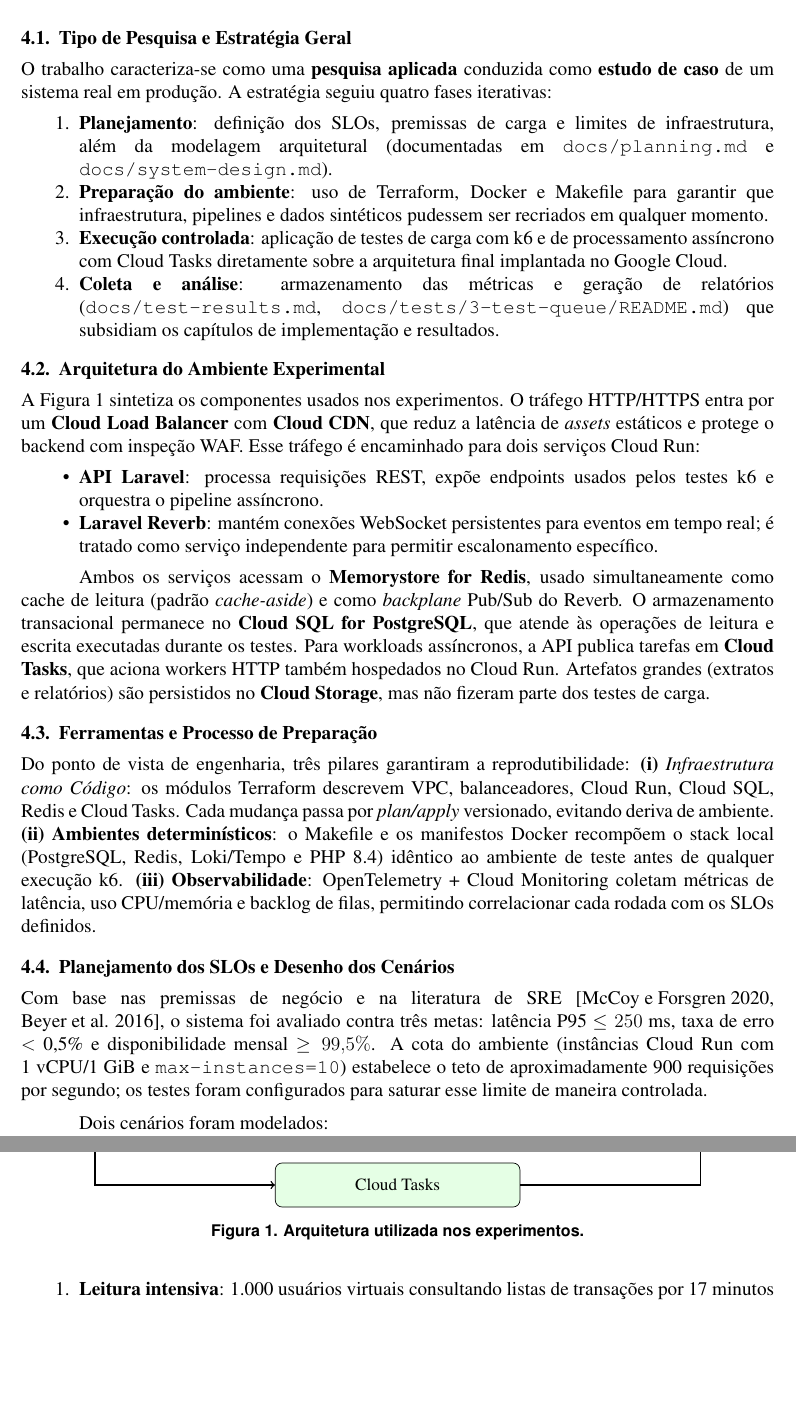
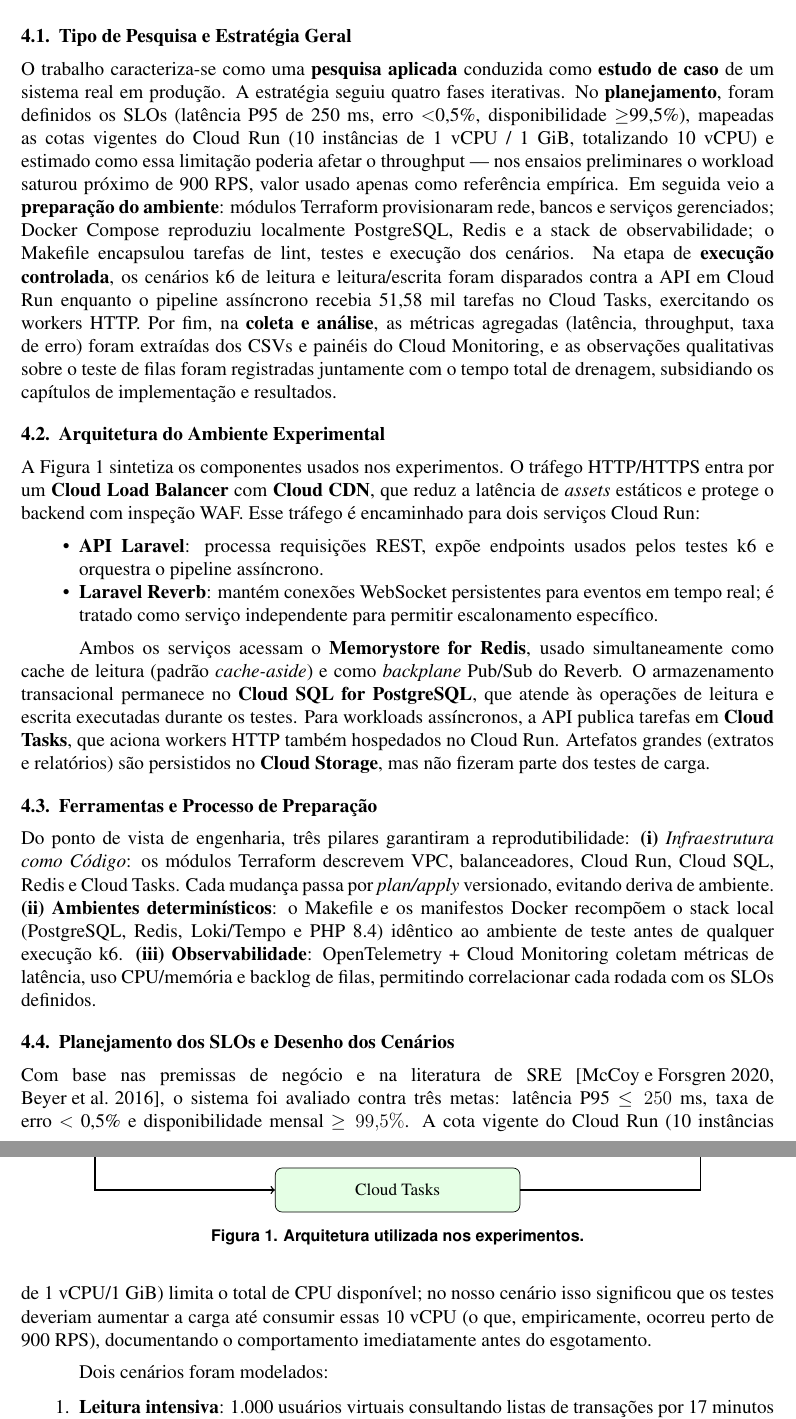
Before and after one commit to FelipeMalacarne/valorizeai, a LaTeX paper (docs/article/article.tex, which reads docs/article/sections/4-metodology.tex): two parts of pages 12 and 13 of 16, joined at a grey line, cut so that both start at the same text, the shorter picture padded with empty space. Compiled offline with pdfLaTeX.

Commit message:
vcpu quotas

```diff
--- a/docs/article/sections/4-metodology.tex
+++ b/docs/article/sections/4-metodology.tex
@@ -5,13 +5,7 @@
 
 \subsection{Tipo de Pesquisa e Estratégia Geral}
 
-O trabalho caracteriza-se como uma \textbf{pesquisa aplicada} conduzida como \textbf{estudo de caso} de um sistema real em produção. A estratégia seguiu quatro fases iterativas:
-\begin{enumerate}
-    \item \textbf{Planejamento}: definição dos SLOs, premissas de carga e limites de infraestrutura, além da modelagem arquitetural (documentadas em \texttt{docs/planning.md} e \texttt{docs/system-design.md}).
-    \item \textbf{Preparação do ambiente}: uso de Terraform, Docker e Makefile para garantir que infraestrutura, pipelines e dados sintéticos pudessem ser recriados em qualquer momento.
-    \item \textbf{Execução controlada}: aplicação de testes de carga com k6 e de processamento assíncrono com Cloud Tasks diretamente sobre a arquitetura final implantada no Google Cloud.
-    \item \textbf{Coleta e análise}: armazenamento das métricas e geração de relatórios (\texttt{docs/test-results.md}, \texttt{docs/tests/3-test-queue/README.md}) que subsidiam os capítulos de implementação e resultados.
-\end{enumerate}
+O trabalho caracteriza-se como uma \textbf{pesquisa aplicada} conduzida como \textbf{estudo de caso} de um sistema real em produção. A estratégia seguiu quatro fases iterativas. No \textbf{planejamento}, foram definidos os SLOs (latência P95 de 250~ms, erro $<$0{,}5\%, disponibilidade $\geq$99{,}5\%), mapeadas as cotas vigentes do Cloud Run (10 instâncias de 1~vCPU / 1~GiB, totalizando 10 vCPU) e estimado como essa limitação poderia afetar o throughput — nos ensaios preliminares o workload saturou próximo de 900 RPS, valor usado apenas como referência empírica. Em seguida veio a \textbf{preparação do ambiente}: módulos Terraform provisionaram rede, bancos e serviços gerenciados; Docker Compose reproduziu localmente PostgreSQL, Redis e a stack de observabilidade; o Makefile encapsulou tarefas de lint, testes e execução dos cenários. Na etapa de \textbf{execução controlada}, os cenários k6 de leitura e leitura/escrita foram disparados contra a API em Cloud Run enquanto o pipeline assíncrono recebia 51{,}58~mil tarefas no Cloud Tasks, exercitando os workers HTTP. Por fim, na \textbf{coleta e análise}, as métricas agregadas (latência, throughput, taxa de erro) foram extraídas dos CSVs e painéis do Cloud Monitoring, e as observações qualitativas sobre o teste de filas foram registradas juntamente com o tempo total de drenagem, subsidiando os capítulos de implementação e resultados.
 
 \subsection{Arquitetura do Ambiente Experimental}
 
@@ -56,7 +50,7 @@
 
 \subsection{Planejamento dos SLOs e Desenho dos Cenários}
 
-Com base nas premissas de negócio e na literatura de SRE \cite{mccoy_slo_2020,google_sre_book_main}, o sistema foi avaliado contra três metas: latência P95 $\leq 250$~ms, taxa de erro $<$ 0{,}5\% e disponibilidade mensal $\geq 99{,}5\%$. A cota do ambiente (instâncias Cloud Run com 1~vCPU/1~GiB e \texttt{max-instances=10}) estabelece o teto de aproximadamente 900 requisições por segundo; os testes foram configurados para saturar esse limite de maneira controlada.
+Com base nas premissas de negócio e na literatura de SRE \cite{mccoy_slo_2020,google_sre_book_main}, o sistema foi avaliado contra três metas: latência P95 $\leq 250$~ms, taxa de erro $<$ 0{,}5\% e disponibilidade mensal $\geq 99{,}5\%$. A cota vigente do Cloud Run (10 instâncias de 1~vCPU/1~GiB) limita o total de CPU disponível; no nosso cenário isso significou que os testes deveriam aumentar a carga até consumir essas 10 vCPU (o que, empiricamente, ocorreu perto de 900 RPS), documentando o comportamento imediatamente antes do esgotamento.
 
 Dois cenários foram modelados:
 \begin{enumerate}
```
Also changed, not shown: docs/article/article.pdf.
